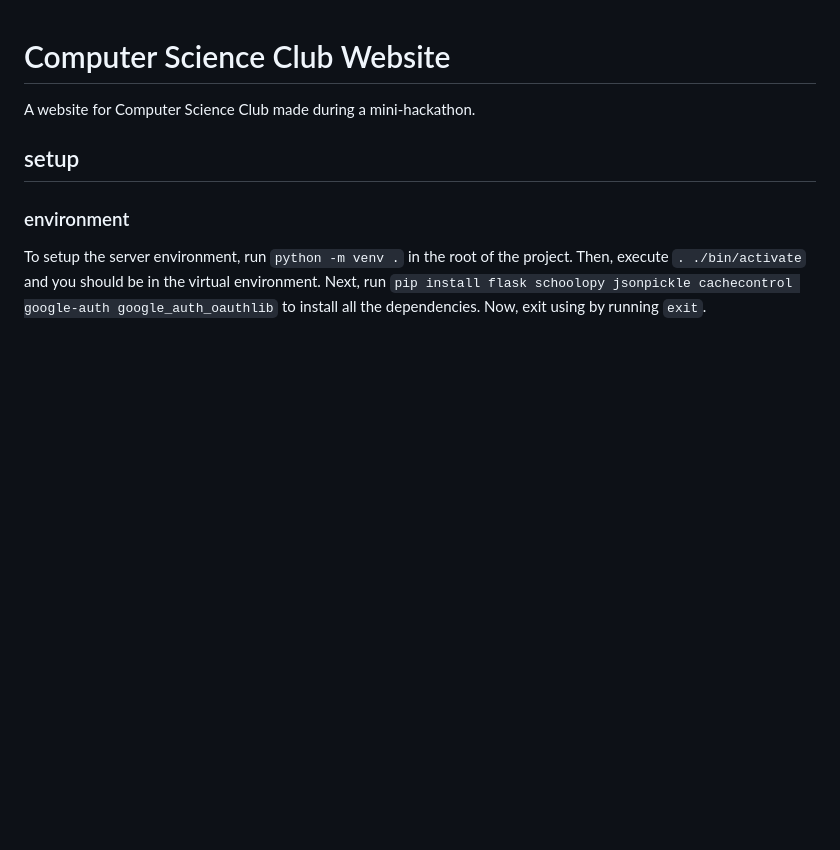
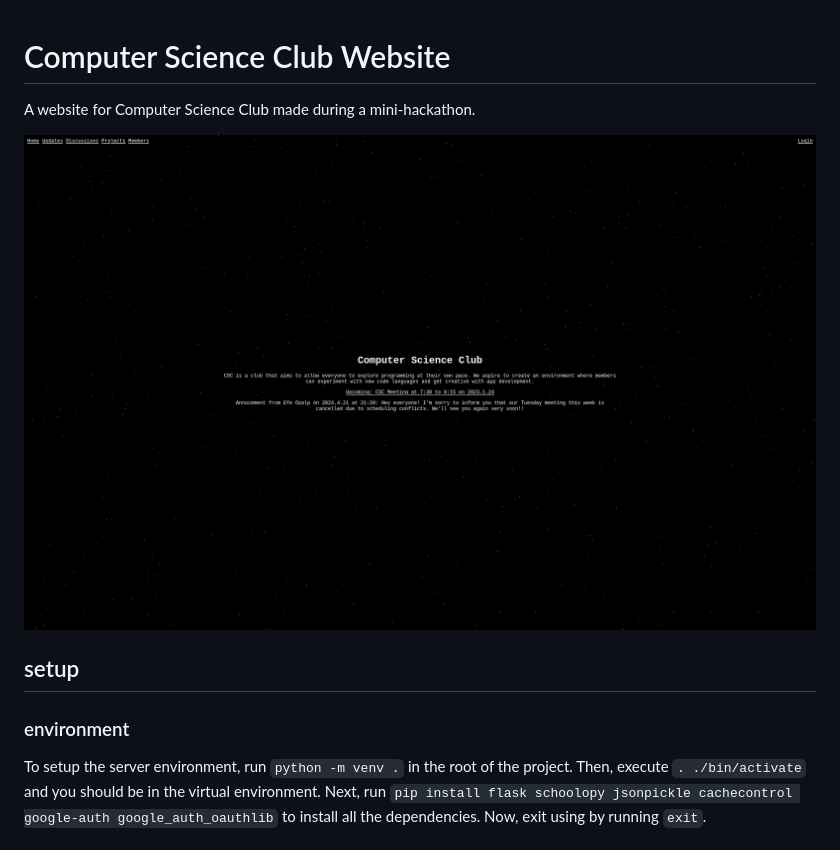
Before and after one commit to moncheeta/computer_science_club, a Markdown page: README.md, the part around the change. GitHub-like rendering; pictures changed too: assets/home.png (added); blank space fills up the shorter version.

Commit message:
Add image

```diff
--- a/README.md
+++ b/README.md
@@ -1,5 +1,7 @@
 # Computer Science Club Website
 A website for Computer Science Club made during a mini-hackathon.
+
+![home page](./assets/home.png)
 
 ## setup
 ### environment
```
